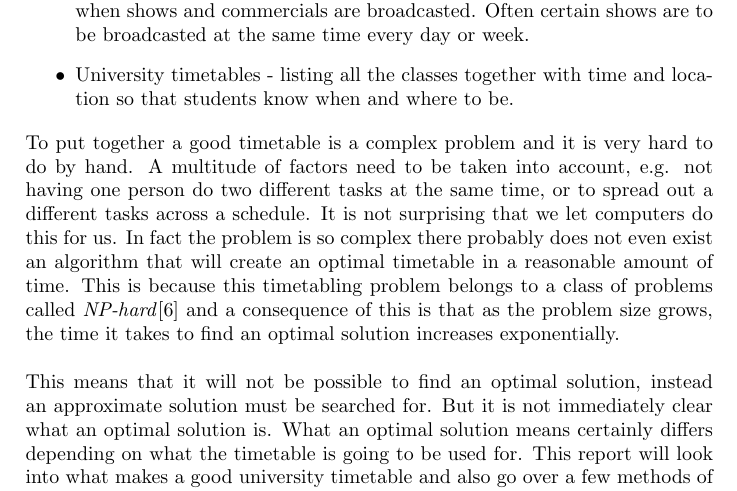
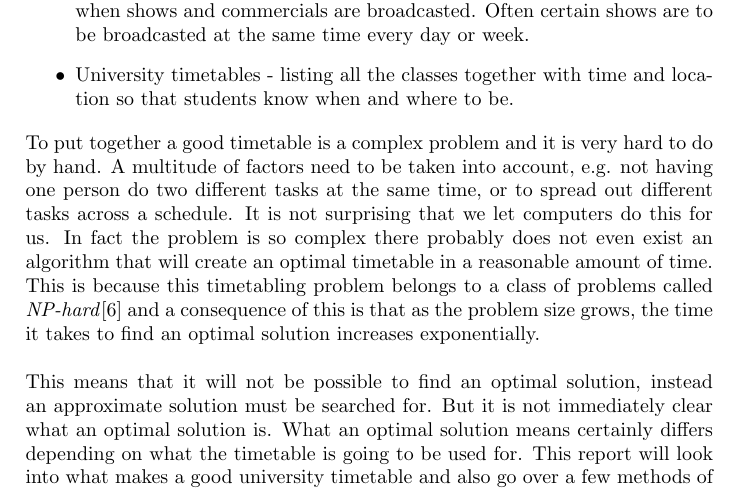
Before and after one commit to hugoflug/schedule, a LaTeX paper (latex/report.tex): part of page 4 of 20, cut so that both start at the same text. Compiled offline with pdfLaTeX.

Commit message:
spelling error fixed

```diff
--- a/latex/report.tex
+++ b/latex/report.tex
@@ -47,7 +47,7 @@ Timetables are used in many different areas, for example:
   \item University timetables - listing all the classes together with time and location so that students know when and where to be.
 
 \end{itemize}
-To put together a good timetable is a complex problem and it is very hard to do by hand. A multitude of factors need to be taken into account, e.g. not having one person do two different tasks at the same time, or to spread out a different tasks across a schedule. It is not surprising that we let computers do this for us. In fact the problem is so complex there probably does not even exist an algorithm that will create an optimal timetable in a reasonable amount of time. This is because this timetabling problem belongs to a class of problems called \emph{NP-hard}\cite{guidedSearch09}  and a consequence of this is that as the problem size grows, the time it takes to find an optimal solution increases exponentially. \\\\
+To put together a good timetable is a complex problem and it is very hard to do by hand. A multitude of factors need to be taken into account, e.g. not having one person do two different tasks at the same time, or to spread out different tasks across a schedule. It is not surprising that we let computers do this for us. In fact the problem is so complex there probably does not even exist an algorithm that will create an optimal timetable in a reasonable amount of time. This is because this timetabling problem belongs to a class of problems called \emph{NP-hard}\cite{guidedSearch09}  and a consequence of this is that as the problem size grows, the time it takes to find an optimal solution increases exponentially. \\\\
 This means that it will not be possible to find an optimal solution, instead an approximate solution must be searched for. But it is not immediately clear what an optimal solution is. What an optimal solution means certainly differs depending on what the timetable is going to be used for. This report will look into what makes a good university timetable and also go over a few methods of how to generate one. \\\\
 The report will compare how well two different scheduling algorithms perform for scheduling problems of different sizes. The time taken to generate schedules of various sizes will be assessed, as well as how the solution changes over the running time of the algorithm. This gives an idea of how long time it takes to generate solutions of varying quality. \\\\
 First the report will measure how well the algorithm performs on a small problem size, and then see how well it scales up when applied to a significantly larger problem size.
```
